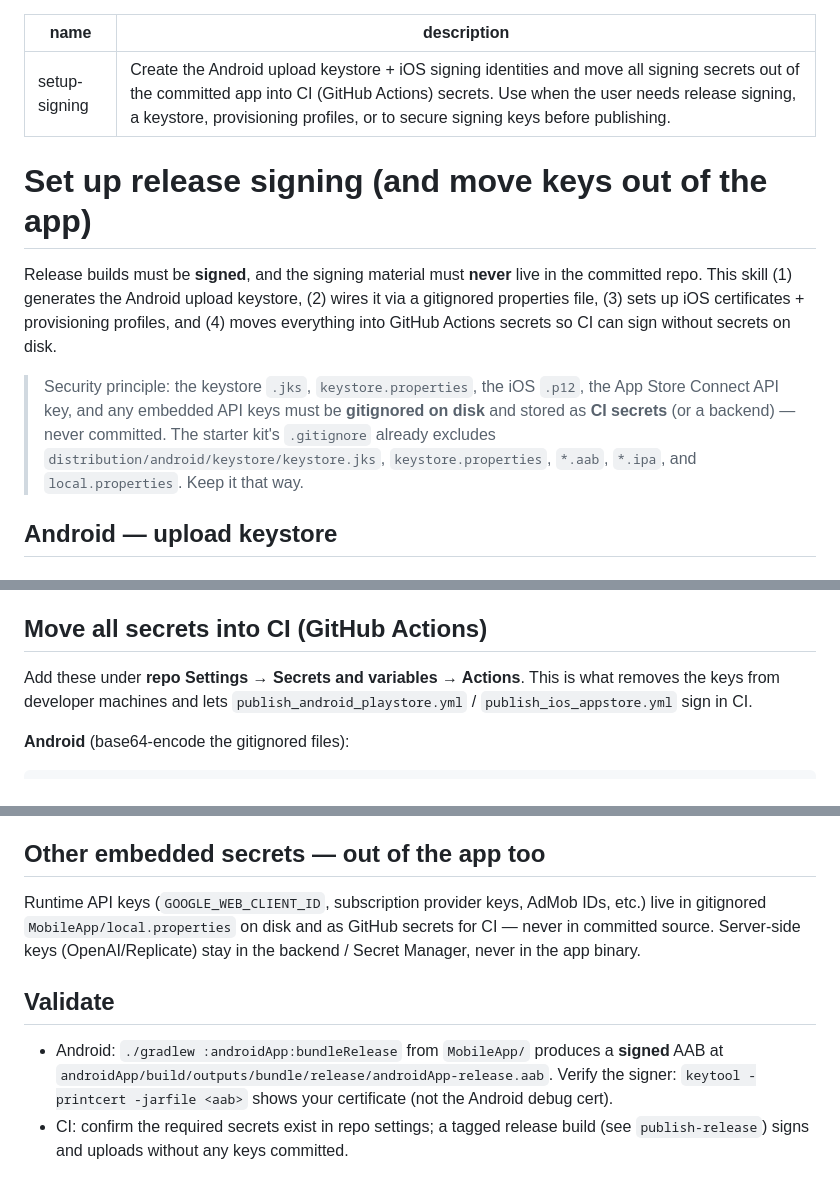
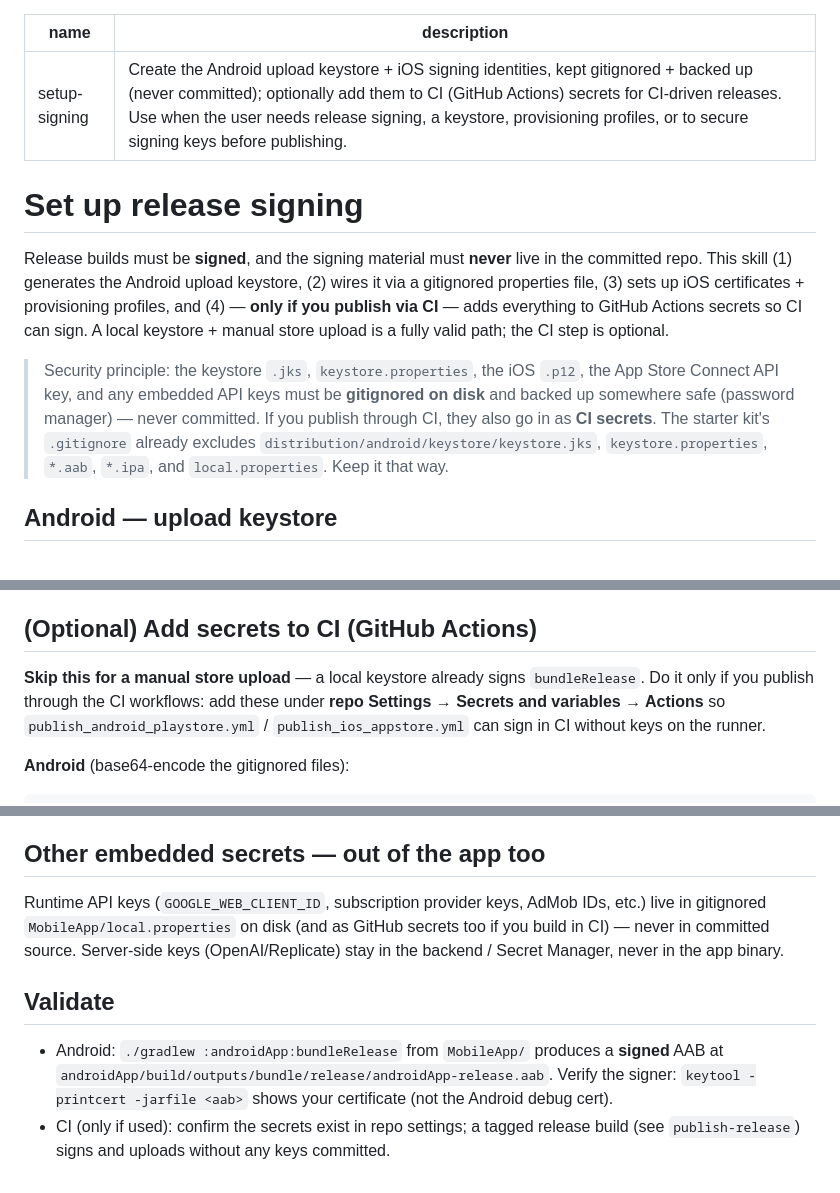
Before and after one commit to KotlinFoundation/kmp-contest-starter-kit, a Markdown page: skills/setup-signing/SKILL.md, 3 parts joined by grey strips. Rendered like a GitHub page.

Commit message:
docs(setup-signing): CI secrets optional, not required
Local keystore + manual store upload signs release builds fine — moving
secrets into GitHub Actions is only for CI-driven releases. Reframe the
description, intro, security principle, the 'add secrets to CI' section
(now optional), and validate step. Keystore/identities still must stay
gitignored + backed up.

```diff
--- a/skills/setup-signing/SKILL.md
+++ b/skills/setup-signing/SKILL.md
@@ -1,20 +1,22 @@
 ---
 name: setup-signing
-description: Create the Android upload keystore + iOS signing identities and move all signing secrets out of the committed app into CI (GitHub Actions) secrets. Use when the user needs release signing, a keystore, provisioning profiles, or to secure signing keys before publishing.
+description: Create the Android upload keystore + iOS signing identities, kept gitignored + backed up (never committed); optionally add them to CI (GitHub Actions) secrets for CI-driven releases. Use when the user needs release signing, a keystore, provisioning profiles, or to secure signing keys before publishing.
 ---
 
-# Set up release signing (and move keys out of the app)
+# Set up release signing
 
 Release builds must be **signed**, and the signing material must **never** live in the
 committed repo. This skill (1) generates the Android upload keystore, (2) wires it via a
 gitignored properties file, (3) sets up iOS certificates + provisioning profiles, and
-(4) moves everything into GitHub Actions secrets so CI can sign without secrets on disk.
+(4) — **only if you publish via CI** — adds everything to GitHub Actions secrets so CI can
+sign. A local keystore + manual store upload is a fully valid path; the CI step is optional.
 
 > Security principle: the keystore `.jks`, `keystore.properties`, the iOS `.p12`, the App
-> Store Connect API key, and any embedded API keys must be **gitignored on disk** and stored
-> as **CI secrets** (or a backend) — never committed. The starter kit's `.gitignore` already
-> excludes `distribution/android/keystore/keystore.jks`, `keystore.properties`, `*.aab`,
-> `*.ipa`, and `local.properties`. Keep it that way.
+> Store Connect API key, and any embedded API keys must be **gitignored on disk** and backed
+> up somewhere safe (password manager) — never committed. If you publish through CI, they also
+> go in as **CI secrets**. The starter kit's `.gitignore` already excludes
+> `distribution/android/keystore/keystore.jks`, `keystore.properties`, `*.aab`, `*.ipa`, and
+> `local.properties`. Keep it that way.
 
 ## Android — upload keystore
 
@@ -89,11 +91,12 @@ identities):
 3. **Xcode** — In the `iosApp` target → *Signing & Capabilities*, select the correct team
    and profiles for Debug and Release.
 
-## Move all secrets into CI (GitHub Actions)
+## (Optional) Add secrets to CI (GitHub Actions)
 
-Add these under **repo Settings → Secrets and variables → Actions**. This is what removes
-the keys from developer machines and lets `publish_android_playstore.yml` /
-`publish_ios_appstore.yml` sign in CI.
+**Skip this for a manual store upload** — a local keystore already signs `bundleRelease`.
+Do it only if you publish through the CI workflows: add these under **repo Settings → Secrets
+and variables → Actions** so `publish_android_playstore.yml` / `publish_ios_appstore.yml` can
+sign in CI without keys on the runner.
 
 **Android** (base64-encode the gitignored files):
 
@@ -133,14 +136,14 @@ Create the ASC API key at App Store Connect → **Users and Access → Integrati
 ## Other embedded secrets — out of the app too
 
 Runtime API keys (`GOOGLE_WEB_CLIENT_ID`, subscription provider keys, AdMob IDs, etc.) live
-in gitignored `MobileApp/local.properties` on disk and as GitHub secrets for CI — never in
-committed source. Server-side keys (OpenAI/Replicate) stay in the backend / Secret Manager,
-never in the app binary.
+in gitignored `MobileApp/local.properties` on disk (and as GitHub secrets too if you build in
+CI) — never in committed source. Server-side keys (OpenAI/Replicate) stay in the backend /
+Secret Manager, never in the app binary.
 
 ## Validate
 
 - Android: `./gradlew :androidApp:bundleRelease` from `MobileApp/` produces a **signed** AAB
   at `androidApp/build/outputs/bundle/release/androidApp-release.aab`. Verify the signer:
   `keytool -printcert -jarfile <aab>` shows your certificate (not the Android debug cert).
-- CI: confirm the required secrets exist in repo settings; a tagged release build
+- CI (only if used): confirm the secrets exist in repo settings; a tagged release build
   (see `publish-release`) signs and uploads without any keys committed.
```
